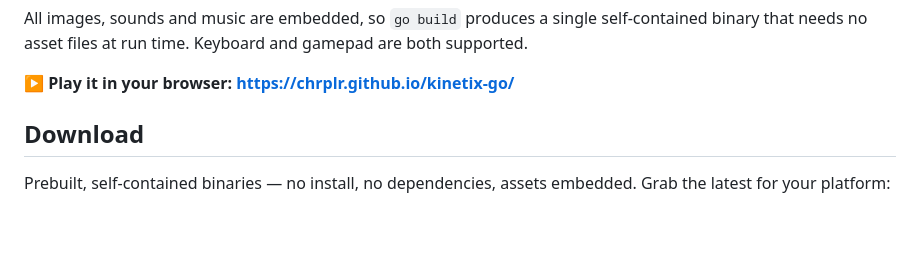
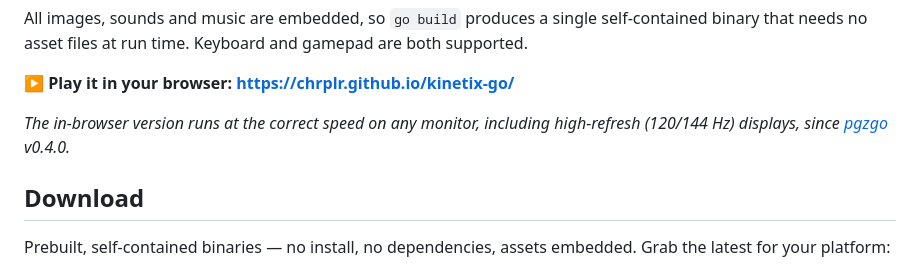
Before and after one commit to chrplr/kinetix-go, a Markdown page: README.md, the part around the change. Drawn GitHub-style; blank space fills up the shorter version.

Commit message:
README: note the v0.4.0 browser-speed fix (high-refresh displays)
Co-Authored-By: Claude Opus 4.8 <noreply@anthropic.com>

```diff
--- a/README.md
+++ b/README.md
@@ -12,6 +12,8 @@ self-contained binary that needs no asset files at run time. Keyboard and gamepa
 are both supported.
 
 **▶ Play it in your browser: <https://chrplr.github.io/kinetix-go/>**
+
+*The in-browser version runs at the correct speed on any monitor, including high-refresh (120/144 Hz) displays, since [pgzgo](https://github.com/chrplr/pgzgo) v0.4.0.*
 
 ## Download
 
```
